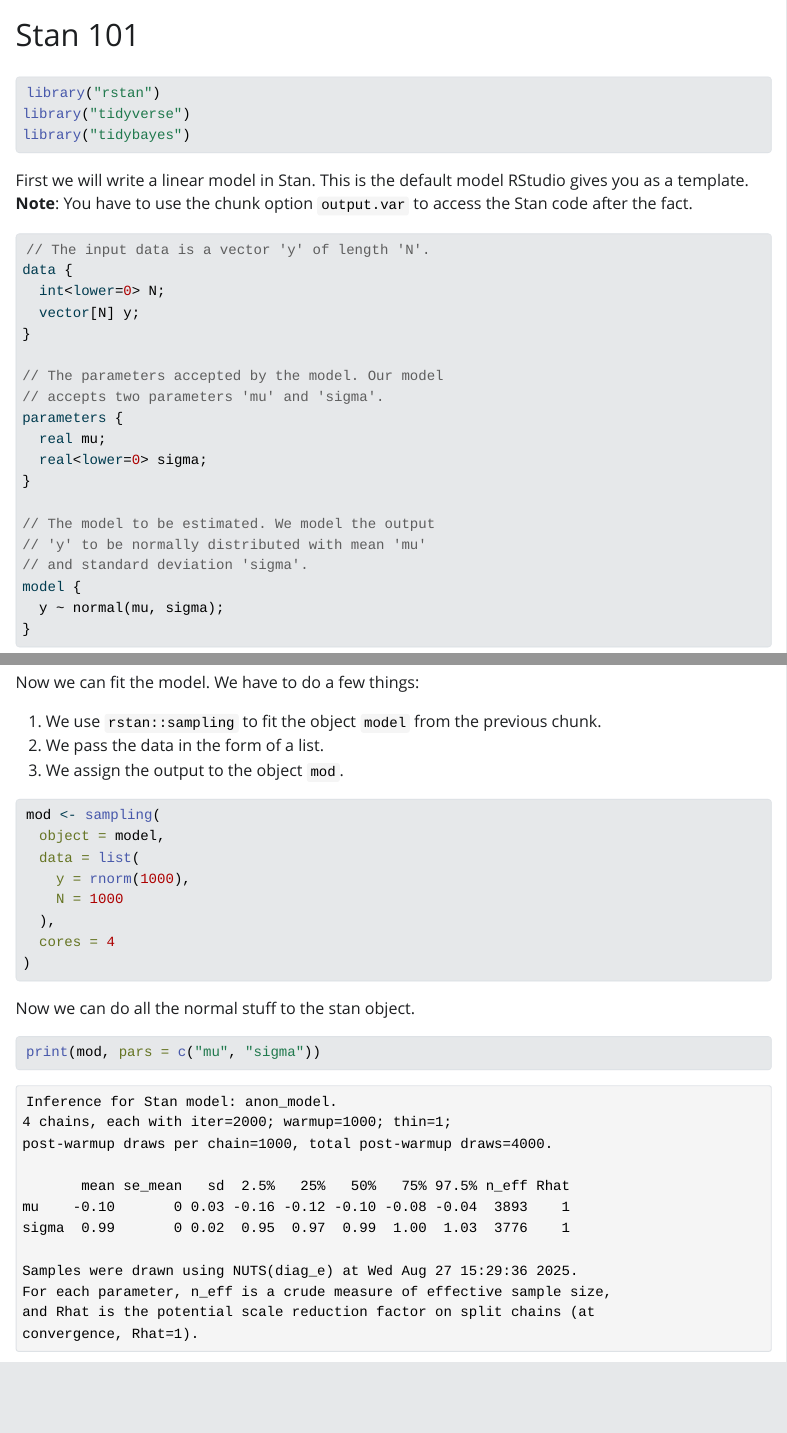
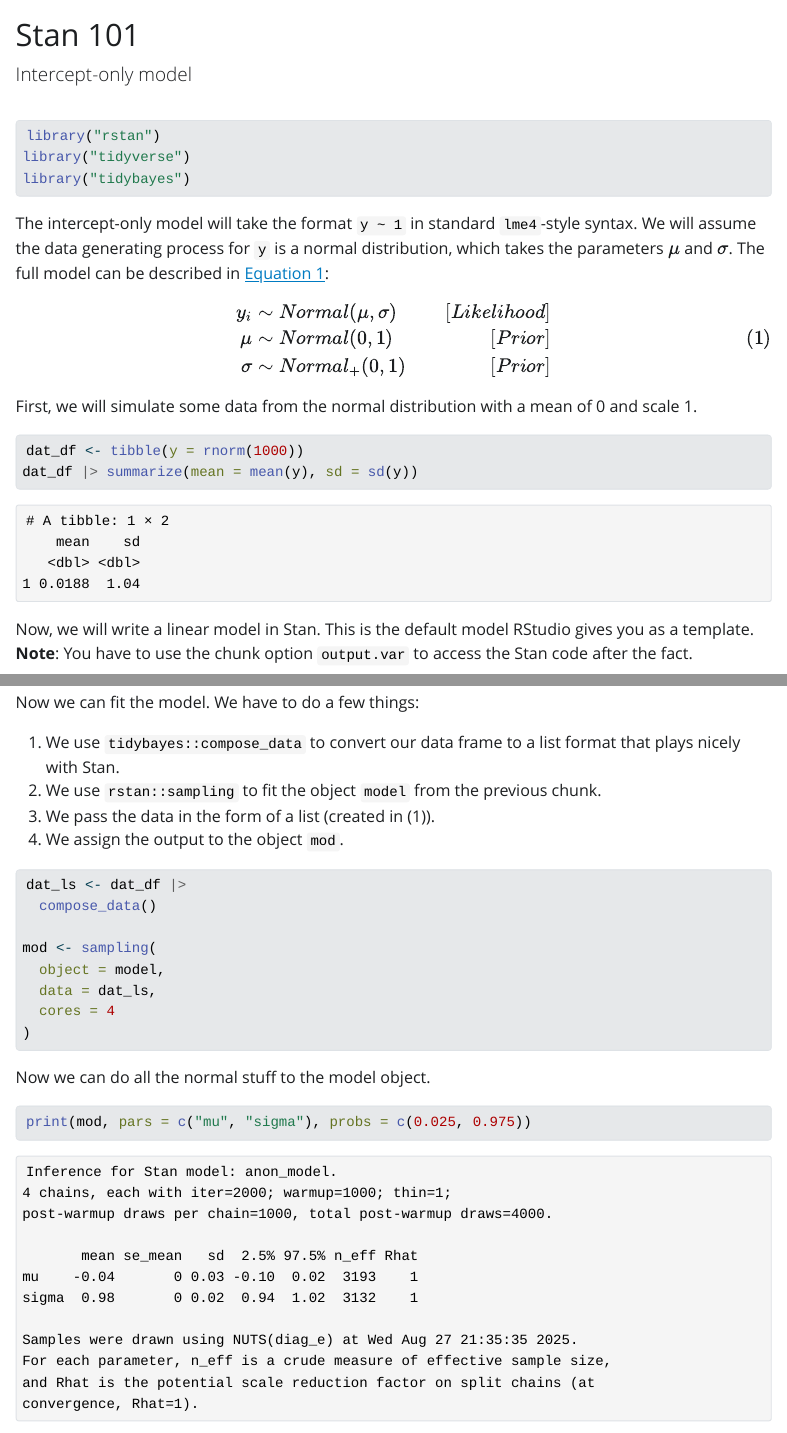
Before and after one commit to jvcasillas/stan_101, a Quarto document (models/01_intercept_only/index.qmd): the page in a window 1100 px wide, from its top, and a second part further down, joined at a grey line. The pictures show the output file models/01_intercept_only/index.html that the author committed with the source, opened offline; Quarto's library style sheets are replaced by a plain one without menus.

Commit message:
addd some math

````diff
--- a/models/01_intercept_only/index.qmd
+++ b/models/01_intercept_only/index.qmd
@@ -1,5 +1,6 @@
 ---
 title: "Stan 101"
+subtitle: "Intercept-only model"
 format: html
 ---
 
@@ -11,8 +12,27 @@
 library("tidybayes")
 ```
 
+The intercept-only model will take the format `y ~ 1` in standard `lme4`-style syntax.
+We will assume the data generating process for `y` is a normal distribution, which takes the parameters $\mu$ and $\sigma$.
+The full model can be described in @eq-model:
 
-First we will write a linear model in Stan.
+$$
+\begin{aligned}
+y_{i}  & \sim Normal(\mu, \sigma) & [Likelihood]\\
+\mu    & \sim Normal(0, 1)        & [Prior] \\
+\sigma & \sim Normal_{+}(0, 1)    & [Prior] \\
+\end{aligned}
+$$ {#eq-model}
+
+First, we will simulate some data from the normal distribution with a mean of 0 and scale 1.
+
+```{r}
+#| label: data-gen
+dat_df <- tibble(y = rnorm(1000))
+dat_df |> summarize(mean = mean(y), sd = sd(y))
+```
+
+Now, we will write a linear model in Stan.
 This is the default model RStudio gives you as a template.
 **Note**: You have to use the chunk option `output.var` to access the Stan code after the fact.
 
@@ -21,4 +41,3 @@
 #| output.var: "model"
 #| cache: true
 
-// The input data is a vector 'y' of length 'N'.
@@ -25,3 +50 @@
 data {
-  int<lower=0> N;
-  vector[N] y;
@@ -45,28 +85,31 @@
 Now we can fit the model.
 We have to do a few things:
 
-1. We use `rstan::sampling` to fit the object `model` from the previous chunk.
-2. We pass the data in the form of a list.
-3. We assign the output to the object `mod`.
+1. We use `tidybayes::compose_data` to convert our data frame to a list format that plays nicely with Stan.
+2. We use `rstan::sampling` to fit the object `model` from the previous chunk.
+3. We pass the data in the form of a list (created in (1)).
+4. We assign the output to the object `mod`.
 
 ```{r}
 #| label: fit-mod
 #| cache: true
+
+dat_ls <- dat_df |>
+  compose_data()
+
 mod <- sampling(
   object = model,
-  data = list(
-    y = rnorm(1000),
-    N = 1000
-  ),
+  data = dat_ls,
   cores = 4
 )
+
 ```
 
-Now we can do all the normal stuff to the stan object.
+Now we can do all the normal stuff to the model object.
 
 ```{r}
 #| label: play
-print(mod, pars = c("mu", "sigma"))
+print(mod, pars = c("mu", "sigma"), probs = c(0.025, 0.975))
 
 posterior <- as.data.frame(mod)
 
````
Also changed, not shown: models/01_intercept_only/index.html, models/01_intercept_only/index_files/figure-html/play-1.png, models/01_intercept_only/index_files/figure-html/play-2.png, models/01_intercept_only/index.qmd (23 more changed lines), 12 other files.
